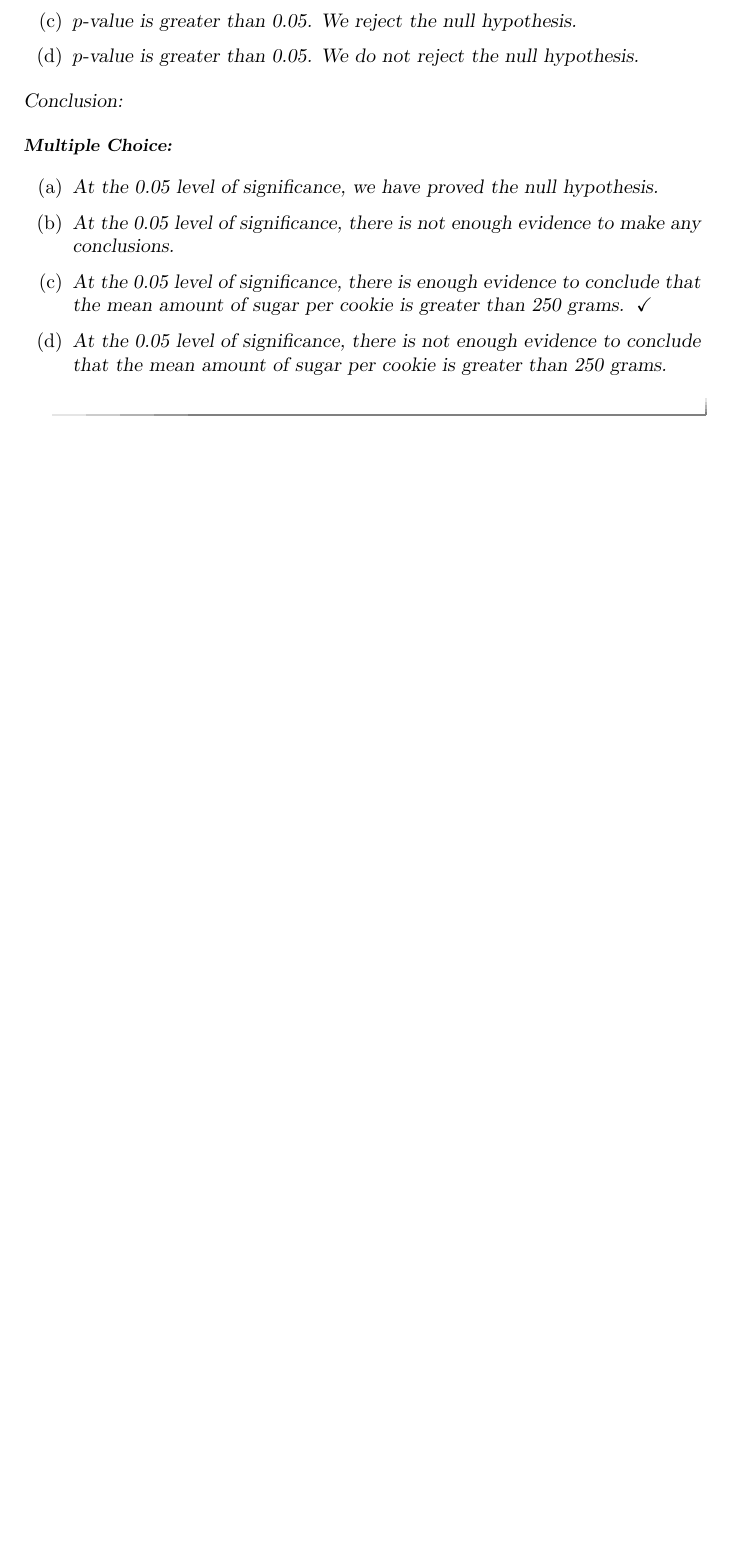
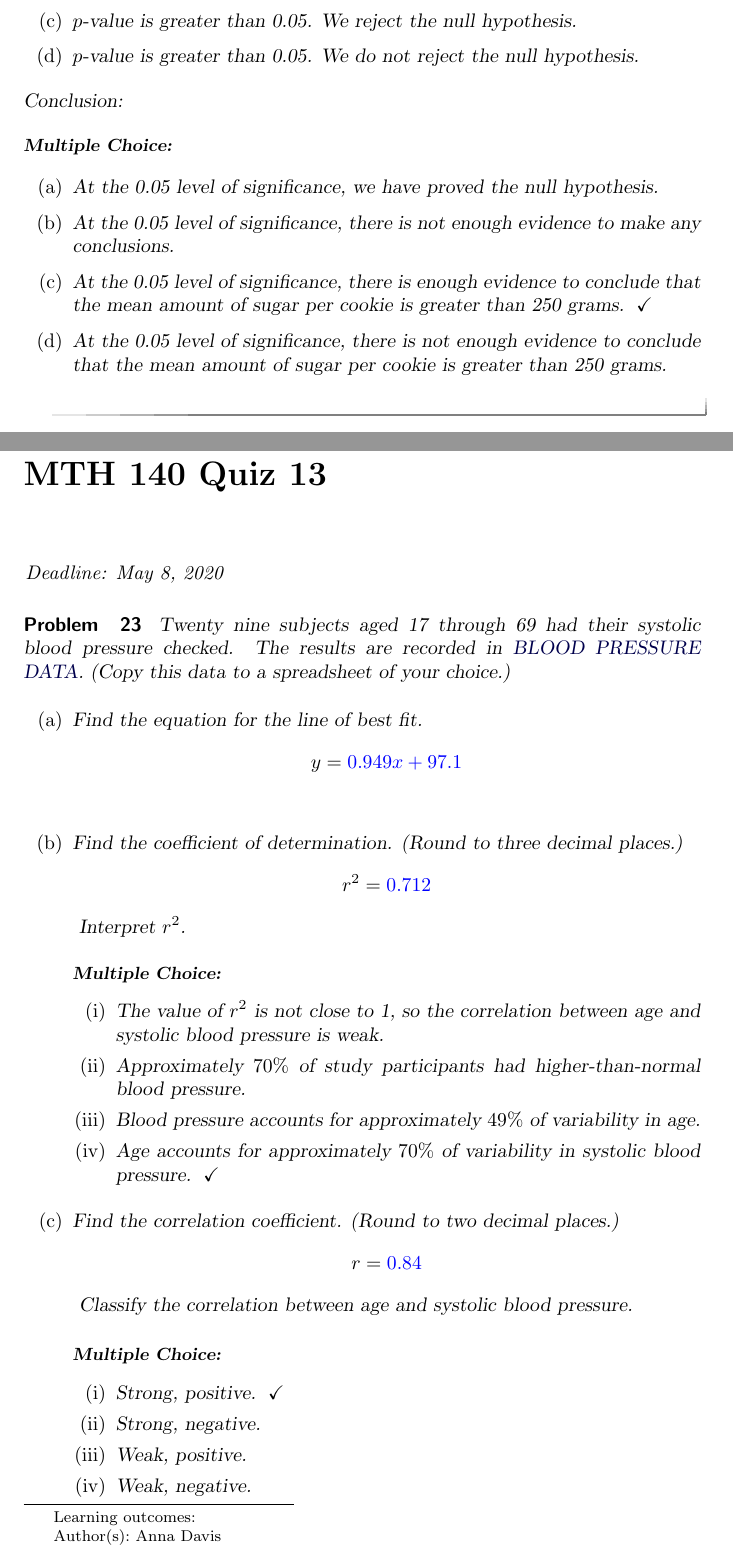
Before and after one commit to annadavismath/precalculus, a LaTeX document (precalculus.tex, which reads mth140Quiz13/mth140Quiz13.tex): part of page 29 of 53 before the commit and two parts of pages 29 and 30 of 55 after it, the two joined at a grey line, cut so that both start at the same text, the shorter picture padded with empty space. Compiled offline with pdfLaTeX.

Commit message:
new quiz

```diff
--- /dev/null
+++ b/mth140Quiz13/mth140Quiz13.tex
@@ -0,0 +1,35 @@
+\documentclass{ximera}
+
+\author{Anna Davis} \title{MTH 140 Quiz 13}
+
+\begin{document}
+
+\begin{abstract}
+
+\end{abstract}
+\maketitle
+ \textit{Deadline: May 8, 2020}
+\begin{problem}\label{prob:140quiz13prob1}
+Twenty nine subjects aged 17 through 69 had their systolic blood pressure checked.  The results are recorded in \href{https://docs.google.com/spreadsheets/d/1v_i5UPj_IH2-d8QphkCZJiPbK0oV1fd0NAXmLnT8hnE/edit?usp=sharing}{BLOOD PRESSURE DATA}.  (Copy this data to a spreadsheet of your choice.)
+\begin{enumerate}
+    \item Find the equation for the line of best fit.
+    $$y=\answer[tolerance=0.001]{0.949}x+\answer[tolerance=0.1]{97.1}$$
+    \item Find the coefficient of determination. (Round to three decimal places.)
+    $$r^2=\answer[tolerance=0.001]{0.712}$$
+    Interpret $r^2$.
+    \begin{multipleChoice}
+    \choice{The value of $r^2$ is not close to 1, so the correlation between age and systolic blood pressure is weak.}
+    \choice{Approximately $70\%$ of study participants had higher-than-normal blood pressure.}
+    \choice{Blood pressure accounts for approximately $49\%$ of variability in age.}
+\choice[correct]{Age accounts for approximately $70\%$ of variability in systolic blood pressure.}
+\end{multipleChoice}
+    \item Find the correlation coefficient.  (Round to two decimal places.)
+    $$r=\answer[tolerance=0.01]{0.84}$$
+    Classify the correlation between age and systolic blood pressure.
+
+    \begin{multipleChoice}
+\choice[correct]{Strong, positive.}
+\choice{Strong, negative.}
+\choice{Weak, positive.}
+\choice{Weak, negative.}
+\end{multipleChoice}
```
Also changed, not shown: precalculus.tex (+1 -0 lines), mth140Quiz13/mth140Quiz13.tex (15 more changed lines).
